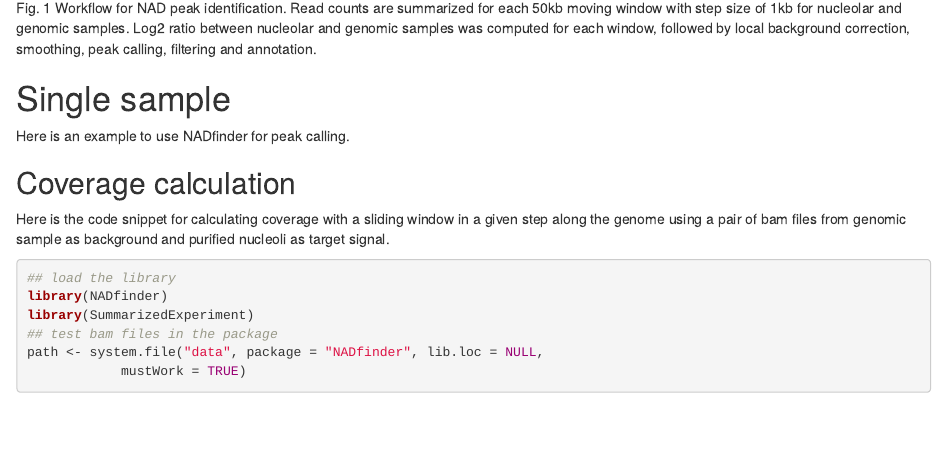
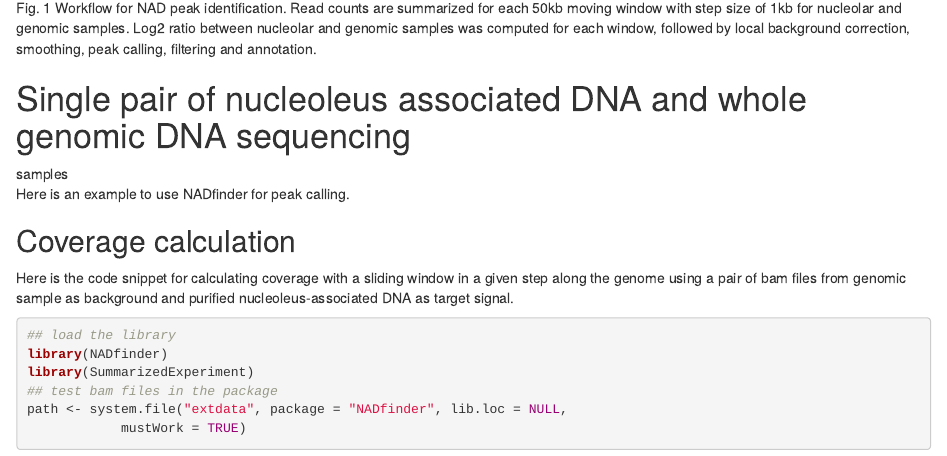
Before and after one commit to jianhong/NADfinder, an R Markdown document (vignettes/NADfinder.Rmd): the page in a window 1100 px wide, from 1350 px down. Rendered offline with R 4.5, knitr and Pandoc, with nearby package versions; drawn as R Markdown's standard HTML page in place of the format the file asks for; some code elsewhere in the file could not run offline.

Commit message:
Update example code

````diff
--- a/vignettes/NADfinder.Rmd
+++ b/vignettes/NADfinder.Rmd
@@ -57,24 +57,24 @@ these higher-order chromosome interactions in fixed and live single cells
 each 50kb moving window with step size of 1kb for nucleolar and genomic
 samples. Log2 ratio between nucleolar and genomic samples was computed for
 each window, followed by local background correction, smoothing, peak calling,
-filtering and annotation.
-](Picture1.png)
+filtering and annotation.](Picture1.png)
 
-# Single sample
+# Single pair of nucleoleus associated DNA and whole genomic DNA sequencing
+samples
 Here is an example to use NADfinder for peak calling.
 
 ## Coverage calculation
 
 Here is the code snippet for calculating coverage with a sliding window in a
 given step along the genome using a pair of bam files from genomic sample as
-background and purified nucleoli as target signal.
+background and purified nucleoleus-associated DNA as target signal.
 
 ```{r quickStart, fig.width=6, fig.height=4}
 ## load the library
 library(NADfinder)
 library(SummarizedExperiment)
 ## test bam files in the package
-path <- system.file("data", package = "NADfinder", lib.loc = NULL,
+path <- system.file("extdata", package = "NADfinder", lib.loc = NULL,
             mustWork = TRUE)
 bamFiles <- dir(path, ".bam$")
 
````
Also changed, not shown: vignettes/NADfinder.Rmd (2 more changed lines).
